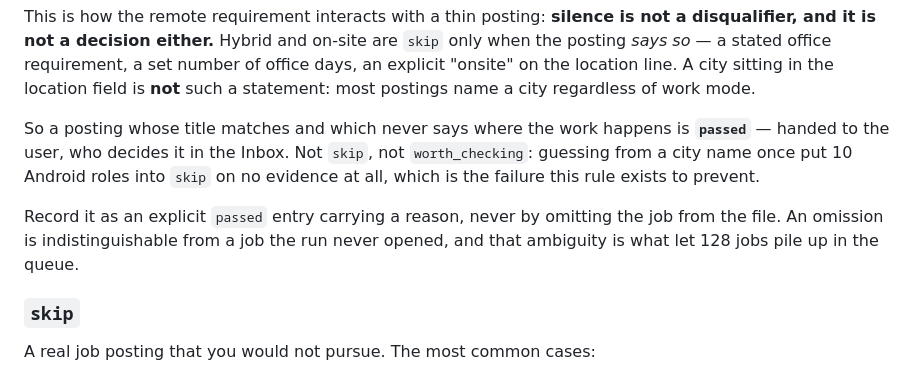
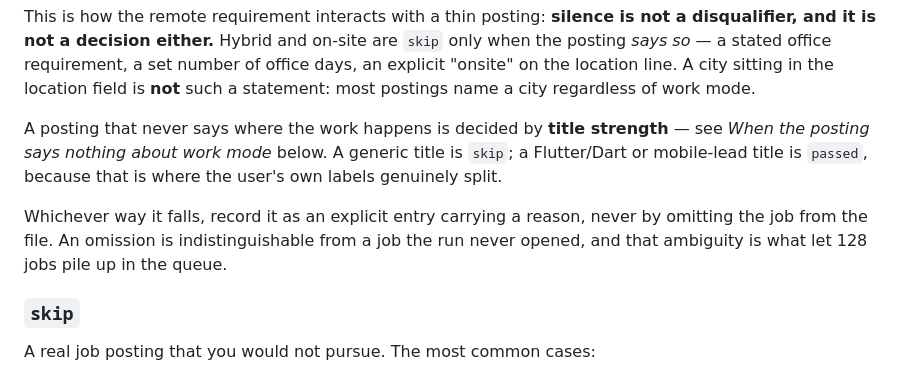
Before and after one commit to idle-dt/jobpilot, a Markdown page: docs/labeling-criteria.md, the part around the change. Rendered like a GitHub page.

Commit message:
fix: resolve contradicting work-mode rules in the labeling criteria

```diff
--- a/docs/labeling-criteria.md
+++ b/docs/labeling-criteria.md
@@ -47,14 +47,14 @@ office days, an explicit "onsite" on the location line. A city sitting in the
 location field is **not** such a statement: most postings name a city regardless of
 work mode.
 
-So a posting whose title matches and which never says where the work happens is
-**`passed`** — handed to the user, who decides it in the Inbox. Not `skip`, not
-`worth_checking`: guessing from a city name once put 10 Android roles into `skip` on no
-evidence at all, which is the failure this rule exists to prevent.
+A posting that never says where the work happens is decided by **title strength** —
+see *When the posting says nothing about work mode* below. A generic title is `skip`; a
+Flutter/Dart or mobile-lead title is `passed`, because that is where the user's own
+labels genuinely split.
 
-Record it as an explicit `passed` entry carrying a reason, never by omitting the job
-from the file. An omission is indistinguishable from a job the run never opened, and
-that ambiguity is what let 128 jobs pile up in the queue.
+Whichever way it falls, record it as an explicit entry carrying a reason, never by
+omitting the job from the file. An omission is indistinguishable from a job the run
+never opened, and that ambiguity is what let 128 jobs pile up in the queue.
 
 ### `skip`
 
```
